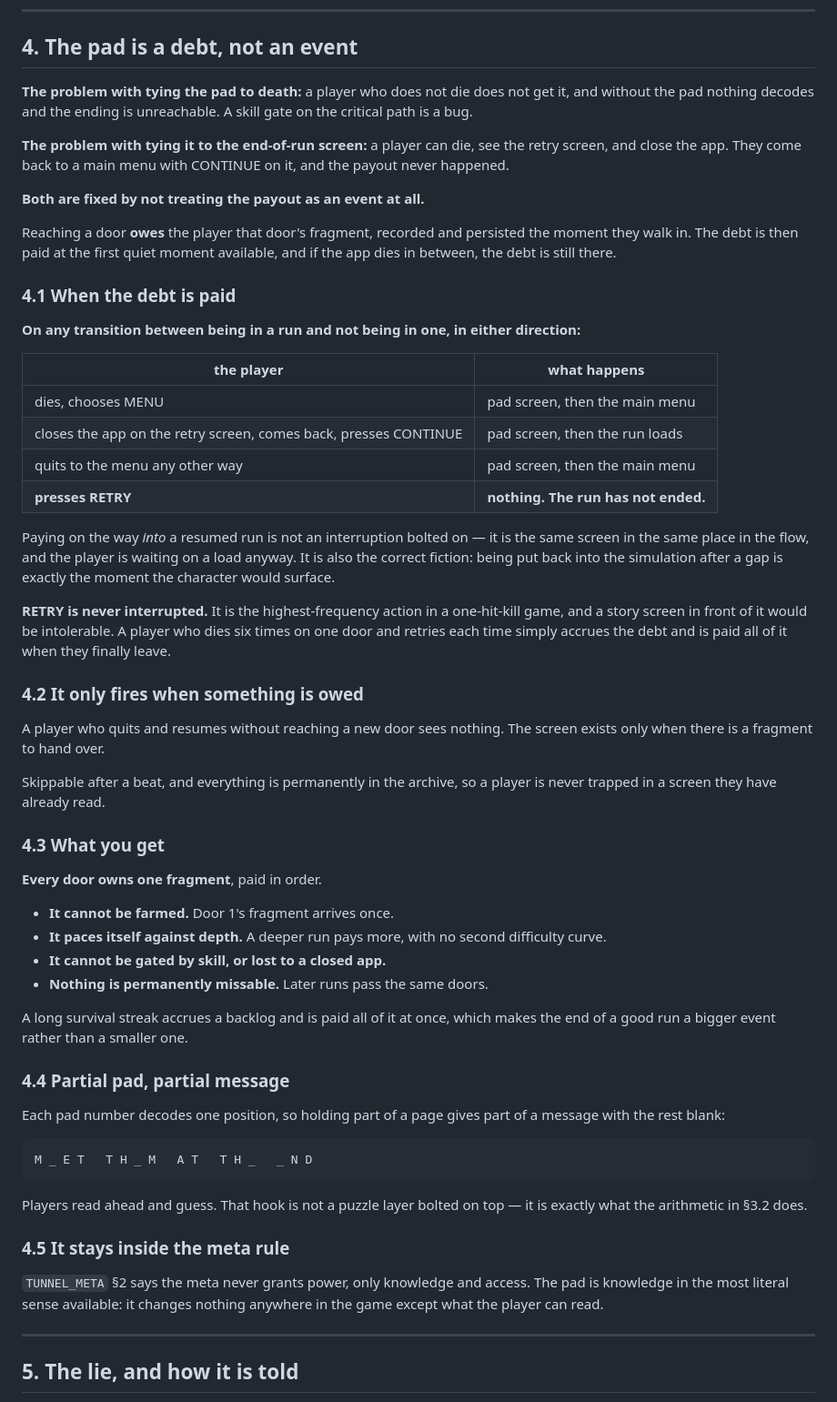
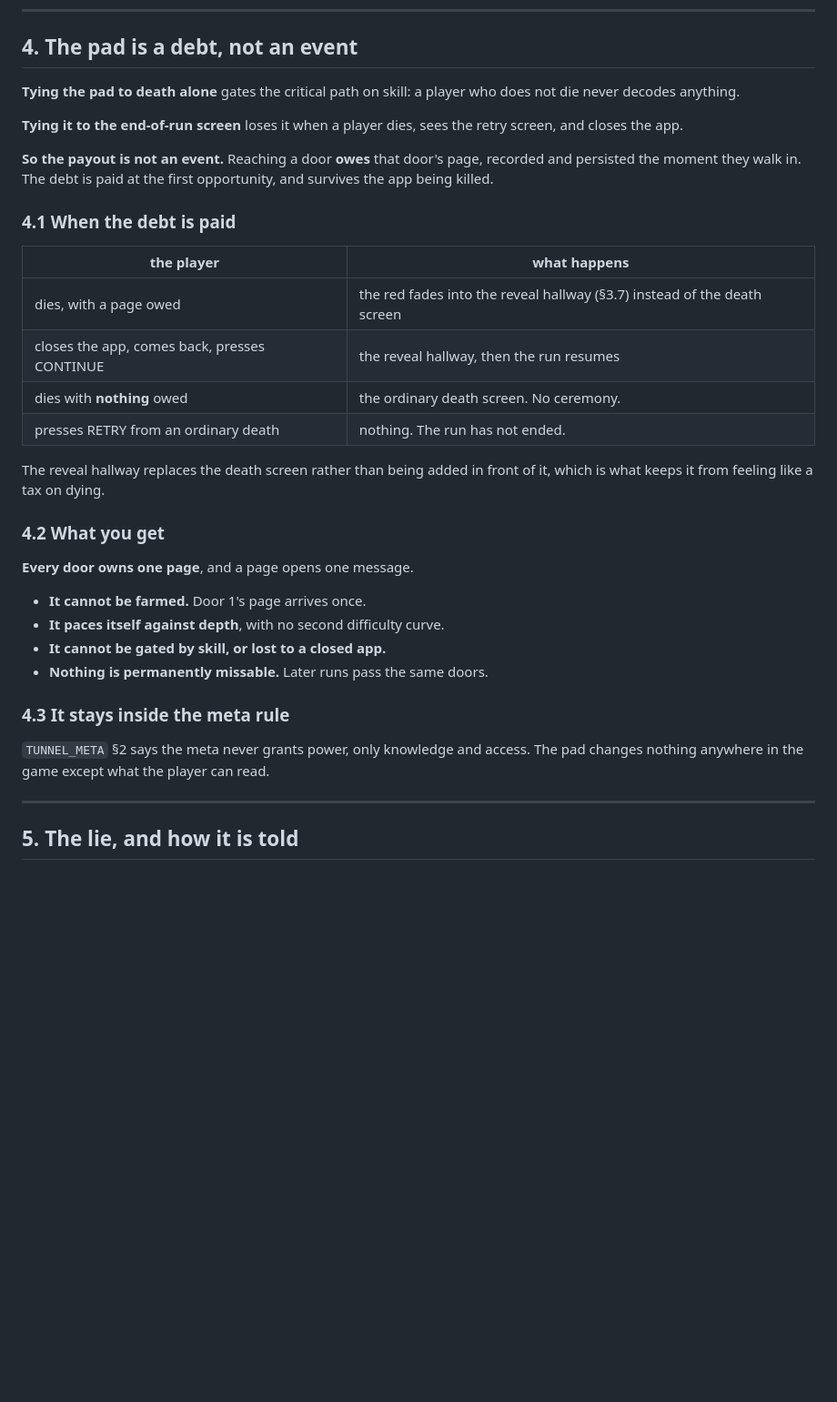
Before and after one commit to onlinestuff4me-sketch/timeshard, a Markdown page: docs/STORY.md, the part around one of its changes. Shown at 91% size. GitHub-like rendering; blank space fills up the shorter version.

````diff
--- a/docs/STORY.md
+++ b/docs/STORY.md
@@ -170,80 +190,41 @@ one-message script.
 
 ## 4. The pad is a debt, not an event
 
-**The problem with tying the pad to death:** a player who does not die does
-not get it, and without the pad nothing decodes and the ending is
-unreachable. A skill gate on the critical path is a bug.
+**Tying the pad to death alone** gates the critical path on skill: a player
+who does not die never decodes anything.
 
-**The problem with tying it to the end-of-run screen:** a player can die, see
-the retry screen, and close the app. They come back to a main menu with
-CONTINUE on it, and the payout never happened.
+**Tying it to the end-of-run screen** loses it when a player dies, sees the
+retry screen, and closes the app.
 
-**Both are fixed by not treating the payout as an event at all.**
-
-Reaching a door **owes** the player that door's fragment, recorded and
-persisted the moment they walk in. The debt is then paid at the first quiet
-moment available, and if the app dies in between, the debt is still there.
+**So the payout is not an event.** Reaching a door **owes** that door's page,
+recorded and persisted the moment they walk in. The debt is paid at the first
+opportunity, and survives the app being killed.
 
 ### 4.1 When the debt is paid
 
-**On any transition between being in a run and not being in one, in either
-direction:**
-
 | the player | what happens |
 |---|---|
-| dies, chooses MENU | pad screen, then the main menu |
-| closes the app on the retry screen, comes back, presses CONTINUE | pad screen, then the run loads |
-| quits to the menu any other way | pad screen, then the main menu |
-| **presses RETRY** | **nothing. The run has not ended.** |
+| dies, with a page owed | the red fades into the reveal hallway (§3.7) instead of the death screen |
+| closes the app, comes back, presses CONTINUE | the reveal hallway, then the run resumes |
+| dies with **nothing** owed | the ordinary death screen. No ceremony. |
+| presses RETRY from an ordinary death | nothing. The run has not ended. |
 
-Paying on the way *into* a resumed run is not an interruption bolted on — it
-is the same screen in the same place in the flow, and the player is waiting
-on a load anyway. It is also the correct fiction: being put back into the
-simulation after a gap is exactly the moment the character would surface.
+The reveal hallway replaces the death screen rather than being added in front
+of it, which is what keeps it from feeling like a tax on dying.
 
-**RETRY is never interrupted.** It is the highest-frequency action in a
-one-hit-kill game, and a story screen in front of it would be intolerable. A
-player who dies six times on one door and retries each time simply accrues
-the debt and is paid all of it when they finally leave.
+### 4.2 What you get
 
-### 4.2 It only fires when something is owed
+**Every door owns one page**, and a page opens one message.
 
-A player who quits and resumes without reaching a new door sees nothing. The
-screen exists only when there is a fragment to hand over.
-
-Skippable after a beat, and everything is permanently in the archive, so a
-player is never trapped in a screen they have already read.
-
-### 4.3 What you get
-
-**Every door owns one fragment**, paid in order.
-
-- **It cannot be farmed.** Door 1's fragment arrives once.
-- **It paces itself against depth.** A deeper run pays more, with no second
-  difficulty curve.
+- **It cannot be farmed.** Door 1's page arrives once.
+- **It paces itself against depth**, with no second difficulty curve.
 - **It cannot be gated by skill, or lost to a closed app.**
 - **Nothing is permanently missable.** Later runs pass the same doors.
 
-A long survival streak accrues a backlog and is paid all of it at once, which
-makes the end of a good run a bigger event rather than a smaller one.
-
-### 4.4 Partial pad, partial message
-
-Each pad number decodes one position, so holding part of a page gives part of
-a message with the rest blank:
-
-```
-M _ E T   T H _ M   A T   T H _   _ N D
-```
-
-Players read ahead and guess. That hook is not a puzzle layer bolted on top —
-it is exactly what the arithmetic in §3.2 does.
-
-### 4.5 It stays inside the meta rule
+### 4.3 It stays inside the meta rule
 
 `TUNNEL_META` §2 says the meta never grants power, only knowledge and access.
-The pad is knowledge in the most literal sense available: it changes nothing
-anywhere in the game except what the player can read.
+The pad changes nothing anywhere in the game except what the player can read.
 
 ---
 
````
Also changed, not shown: other parts of docs/STORY.md (+98 -79 lines).
